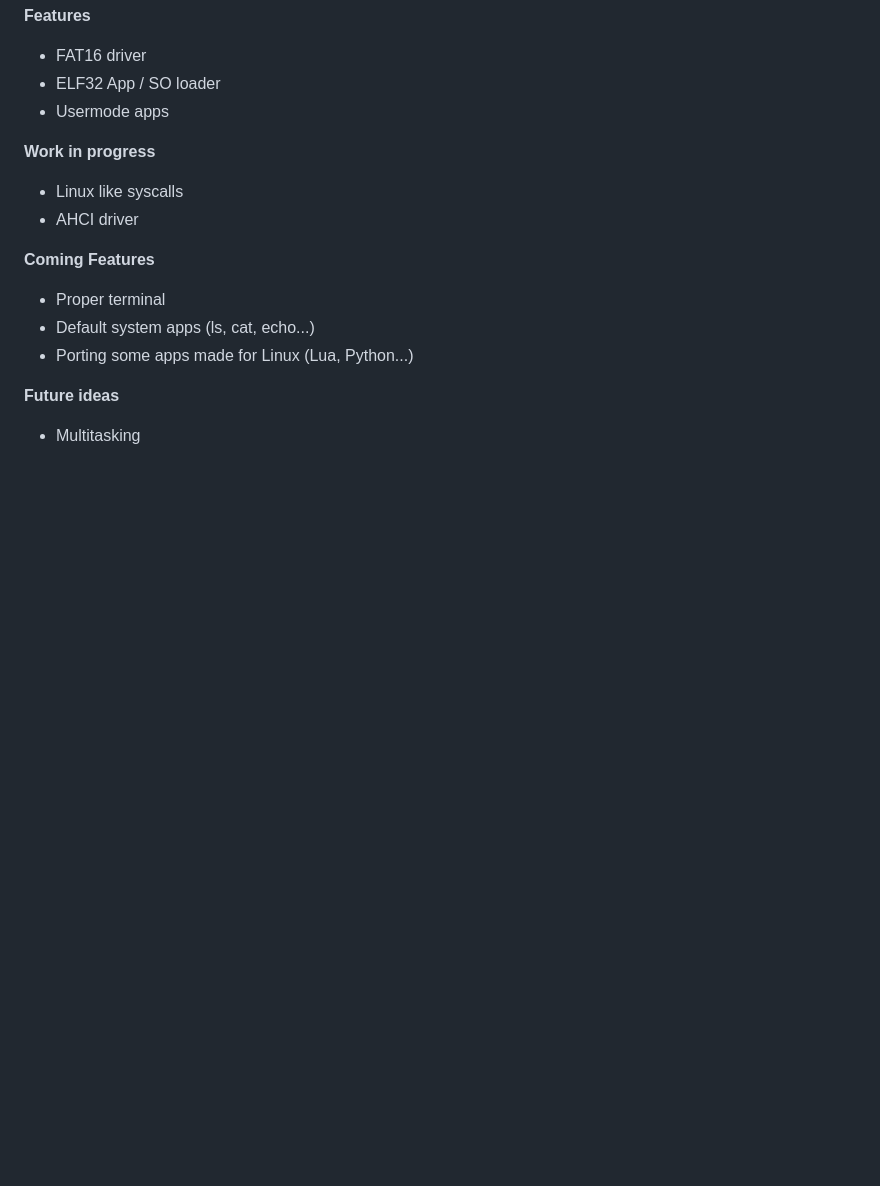
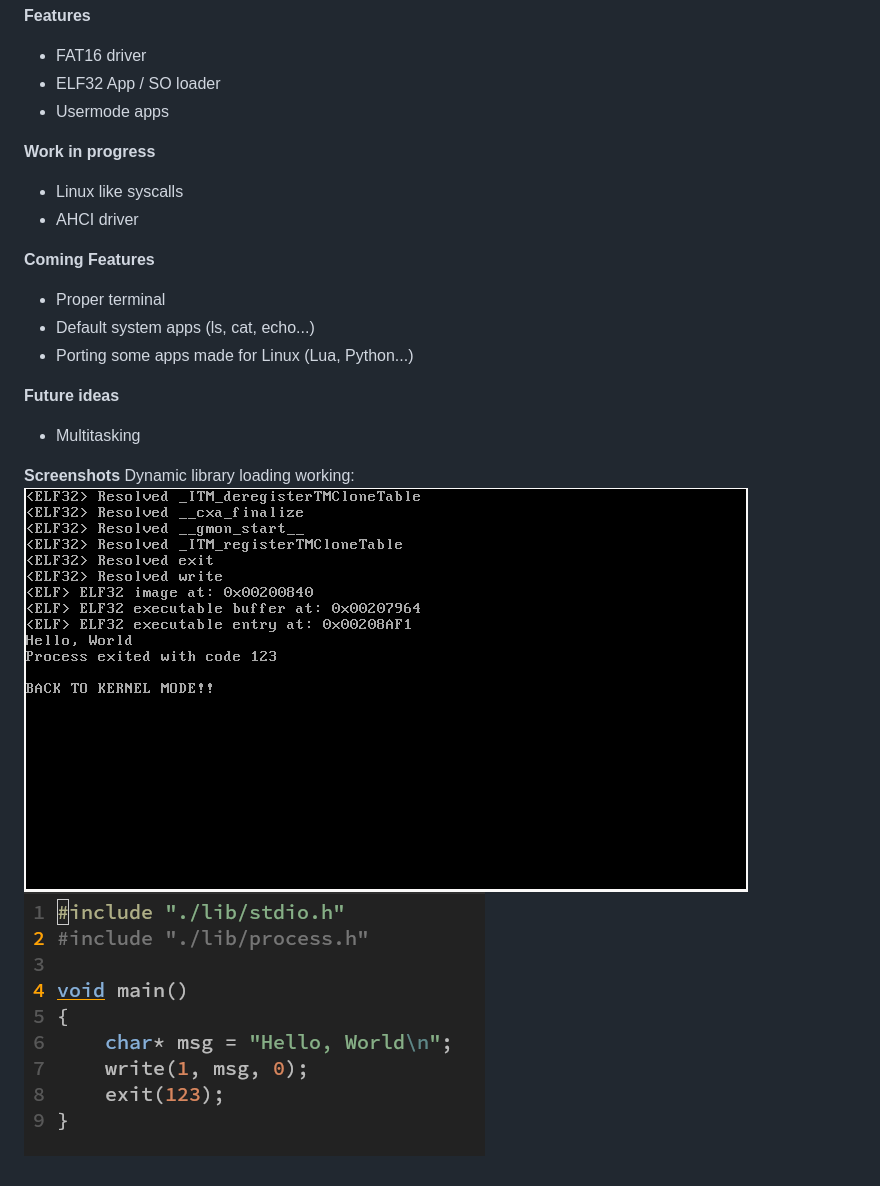
Before and after one commit to rwy420/Mercury, a Markdown page: README.md, the part around the change. Rendered like a GitHub page; pictures changed too: docs/example-code00.png (added), docs/example-result00.png (added); blank space fills up the shorter version.

```diff
--- a/README.md
+++ b/README.md
@@ -19,3 +19,8 @@ Report problems or give suggestions [Here](https://github.com/rwy420/Mercury/iss
 
 **Future ideas**
 - Multitasking
+
+**Screenshots**
+Dynamic library loading working:
+![VirtualBox Output](./docs/example-result00.png "Out")
+![Code](./docs/example-code00.png "Code")
```
Also changed, not shown: 8 other files.
